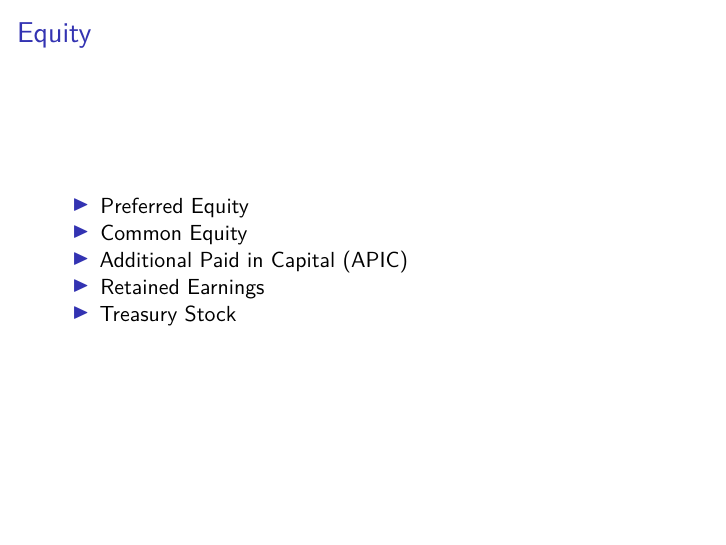
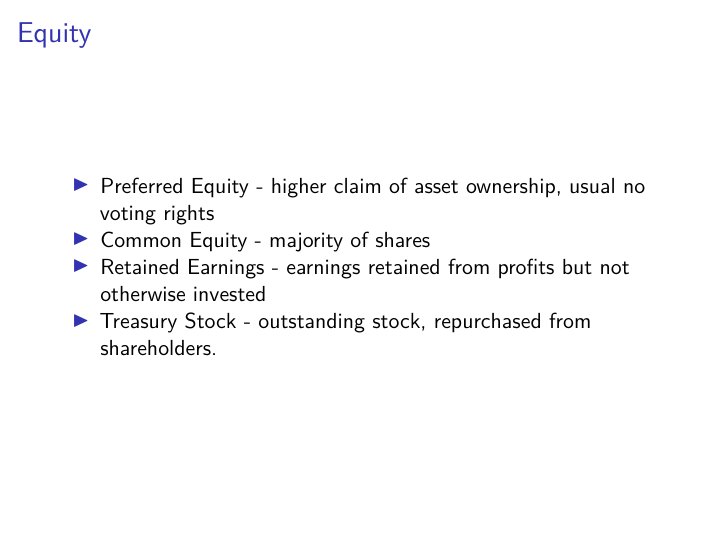
Before and after one commit to bertcarnell/ProvableBanking, an R Markdown document (Lecture 2 - Balance Sheet.Rmd): page 7 of 8. Rendered offline with R 4.5, knitr and Pandoc, then LaTeX, with nearby package versions.

Commit message:
Added equity info

```diff
--- a/Lecture 2 - Balance Sheet.Rmd
+++ b/Lecture 2 - Balance Sheet.Rmd
@@ -80,11 +80,10 @@ Other liabilities & Long & non-Core \\ \hline
 
 ## Equity
 
-- Preferred Equity
-- Common Equity
-- Additional Paid in Capital (APIC)
-- Retained Earnings
-- Treasury Stock
+- Preferred Equity - higher claim of asset ownership, usual no voting rights
+- Common Equity - majority of shares
+- Retained Earnings - earnings retained from profits but not otherwise invested
+- Treasury Stock - outstanding stock, repurchased from shareholders.
 
 ## Notes
 
```
